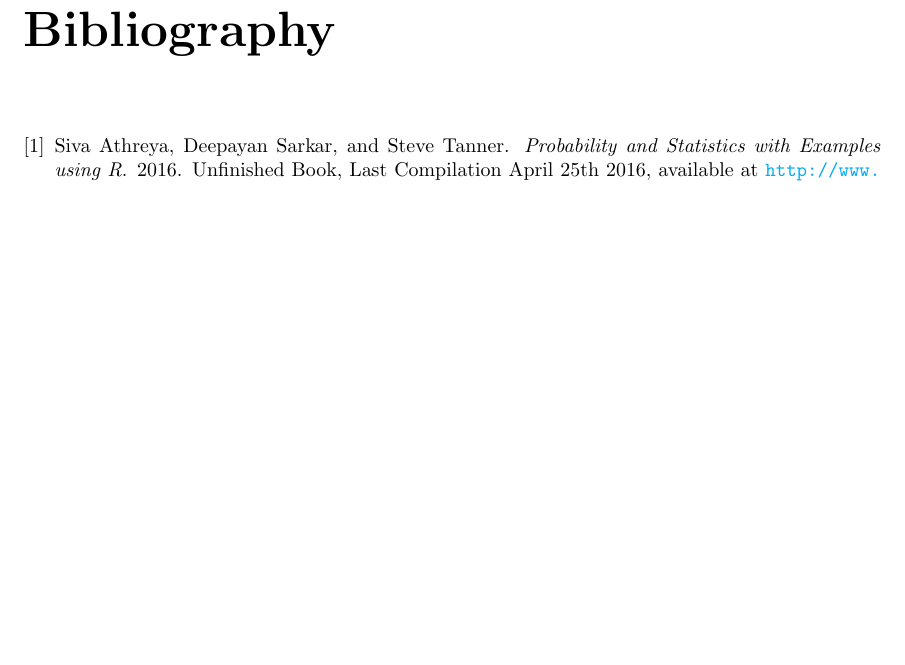
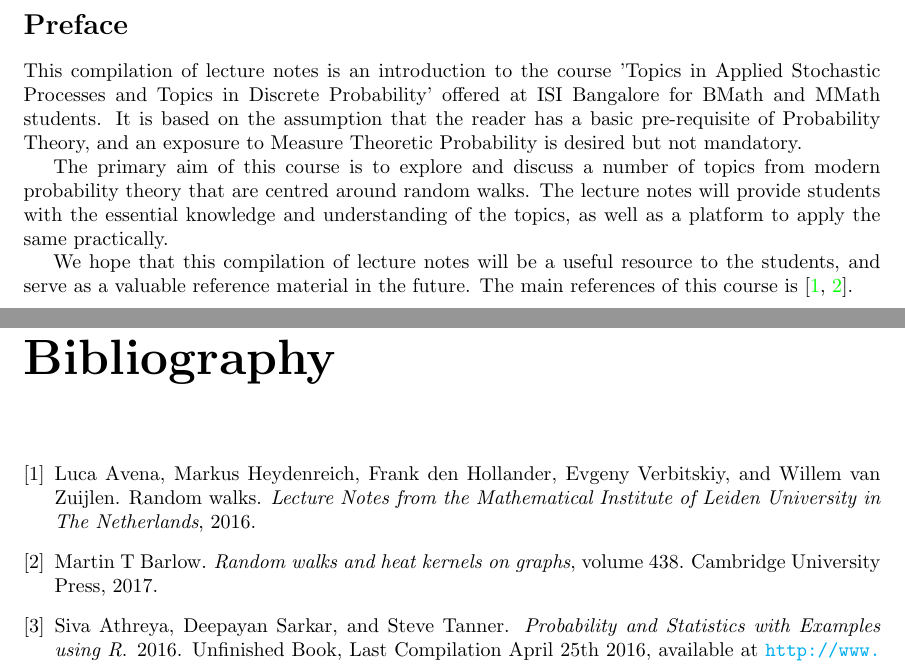
Before and after one commit to Sanchayan-Bhowal/Applied-Stoch, a LaTeX document (Lectures/main.tex, which reads Lectures/preface.tex): part of page 27 of 27 before the commit and two parts of pages 2 and 28 of 28 after it, the two joined at a grey line, cut at the place of the change, the shorter picture padded with empty space. Compiled offline with pdfLaTeX.

Commit message:
preface added with references

```diff
--- a/Lectures/main.tex
+++ b/Lectures/main.tex
@@ -3,7 +3,7 @@
 \usepackage{style}
 \usepackage{subfiles}
 
-\title{Topics in Applied Stochastic Processes}
+\title{Topics in Applied Stochastic Processes\\Topics in Discrete Probability}
 \author{Siva Athreya}
 \date{Spring 2023}
 
@@ -11,6 +11,8 @@
 
 \maketitle
 
+\subfile{preface.tex}
+\newpage
 \tableofcontents
 \subfile{lecture1.tex}
 \subfile{lecture2.tex}
--- /dev/null
+++ b/Lectures/preface.tex
@@ -0,0 +1,10 @@
+\documentclass[main]{subfiles}
+
+\begin{document}
+\section*{Preface}
+This compilation of lecture notes is an introduction to the course 'Topics in Applied Stochastic Processes and Topics in Discrete Probability' offered at ISI Bangalore for BMath and MMath students. It is based on the assumption that the reader has a basic pre-requisite of Probability Theory, and an exposure to Measure Theoretic Probability is desired but not mandatory.
+
+The primary aim of this course is to explore and discuss a number of topics from modern probability theory that are centred around random walks. The lecture notes will provide students with the essential knowledge and understanding of the topics, as well as a platform to apply the same practically.
+
+We hope that this compilation of lecture notes will be a useful resource to the students, and serve as a valuable reference material in the future. The main references of this course is \cite{avena2016random,barlow2017random}.
+\end{document}
```
Also changed, not shown: Lectures/main.pdf, Lectures/preface.pdf (added).
